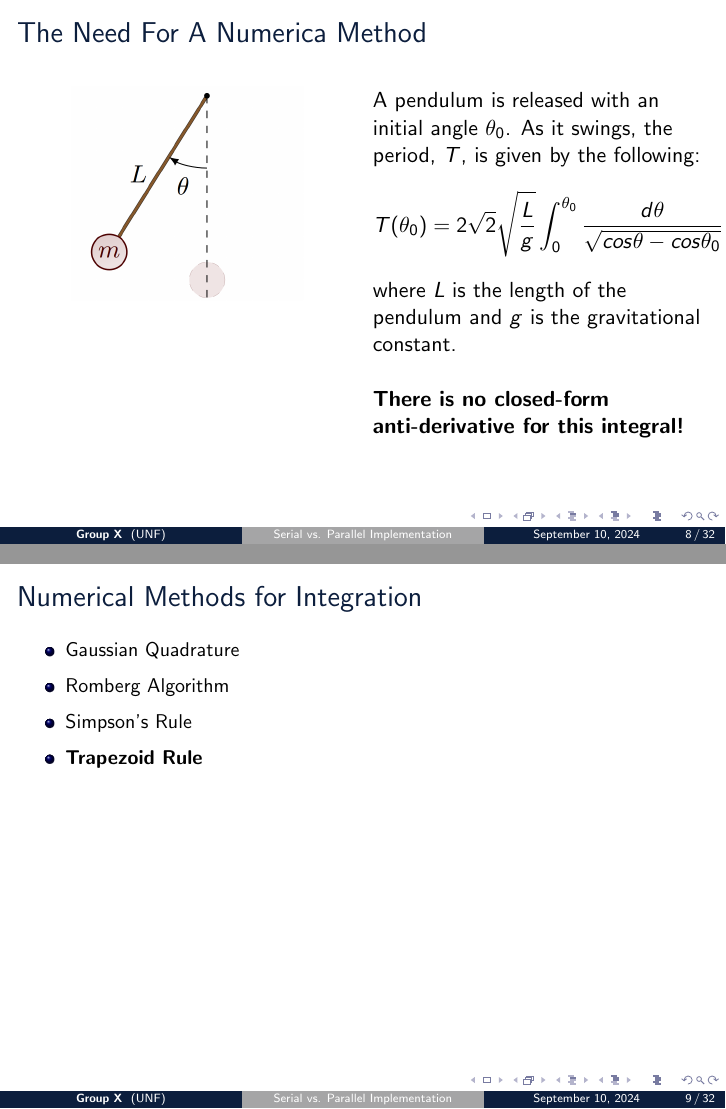
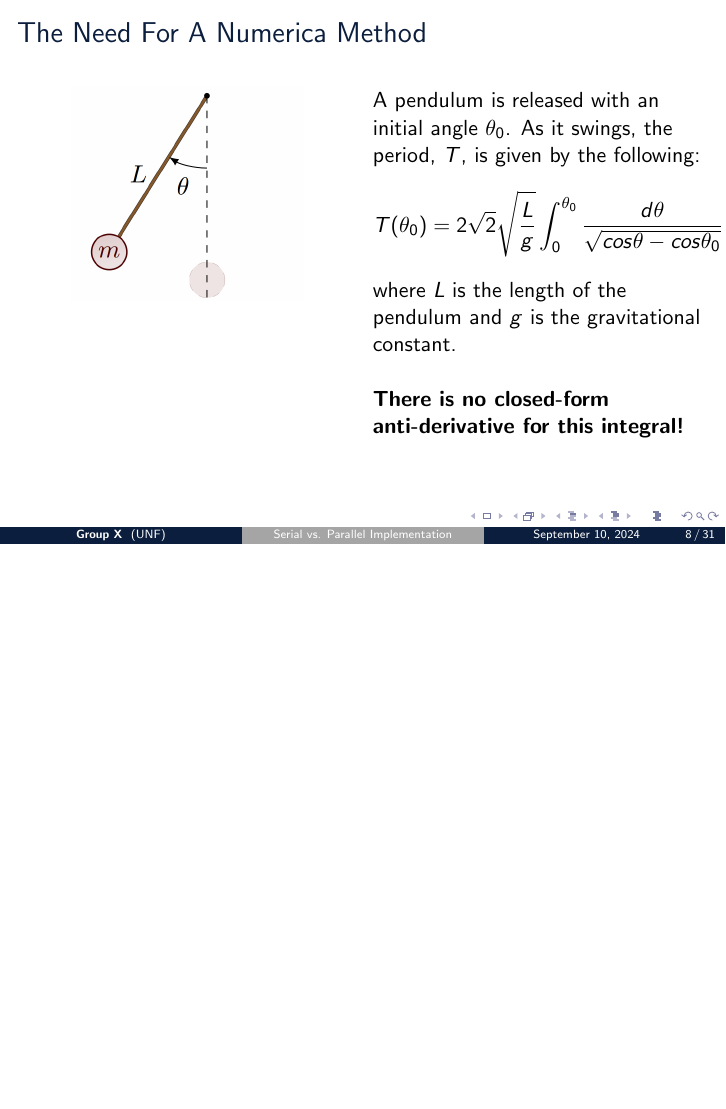
Before and after one commit to wltjr/cop6616-presentation, LaTeX slides (serial_parallel_trapezoid_rule.tex): pages 15 and 16 of 39 before the commit and page 15 of 38 after it, the two joined at a grey line, the shorter picture padded with empty space. Compiled offline with pdfLaTeX.

Commit message:
presentation/serial_parallel_trapezoid_rule.tex: Drop integration methods
- Won't be discussing other methods, no need to mention

```diff
--- a/serial_parallel_trapezoid_rule.tex
+++ b/serial_parallel_trapezoid_rule.tex
@@ -236,15 +236,6 @@ where $L$ is the length of the pendulum and $g$ is the gravitational constant.
 \\
 \textbf{There is no closed-form anti-derivative for this integral!}
 \end{multicols}
-\end{frame}
-
-\begin{frame}{Numerical Methods for Integration}
-\begin{itemize}
-\item Gaussian Quadrature
-\item Romberg Algorithm
-\item Simpson's Rule
-\item \textbf{Trapezoid Rule}
-\end{itemize}
 \end{frame}
 
 \begin{frame}{Survey Says}
```
